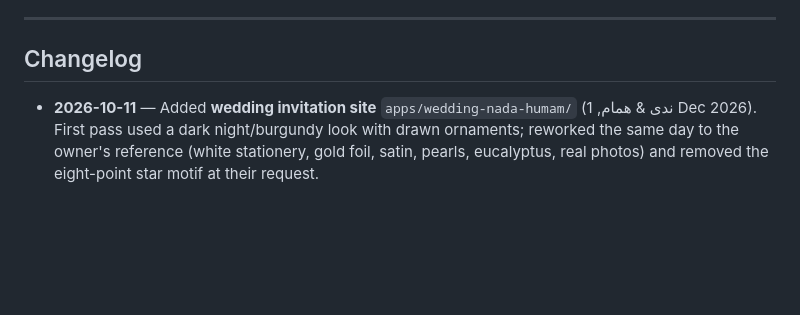
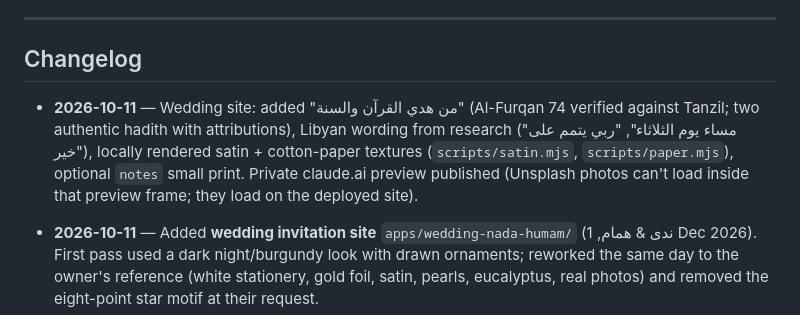
Before and after one commit to asemdadesh-cmd/asem-repository-, a Markdown page: PROJECT.md, the part around the change. Rendered like a GitHub page; blank space fills up the shorter version.

Commit message:
Docs: changelog for Quran & Sunnah section and local textures
Co-Authored-By: Claude Opus 5.5 <noreply@anthropic.com>
Claude-Session: https://claude.ai/code/session_01AD7jMhyUmMVxFM5yxGeQ9X

```diff
--- a/PROJECT.md
+++ b/PROJECT.md
@@ -271,6 +271,12 @@ _Last updated: 2026-10-11_
 
 ## Changelog
 
+- **2026-10-11** — Wedding site: added "من هدي القرآن والسنة" (Al-Furqan 74 verified against Tanzil;
+  two authentic hadith with attributions), Libyan wording from research ("مساء يوم الثلاثاء",
+  "ربي يتمم على خير"), locally rendered satin + cotton-paper textures (`scripts/satin.mjs`,
+  `scripts/paper.mjs`), optional `notes` small print. Private claude.ai preview published
+  (Unsplash photos can't load inside that preview frame; they load on the deployed site).
+
 - **2026-10-11** — Added **wedding invitation site** `apps/wedding-nada-humam/` (ندى & همام,
   1 Dec 2026). First pass used a dark night/burgundy look with drawn ornaments; reworked the
   same day to the owner's reference (white stationery, gold foil, satin, pearls, eucalyptus,
```
